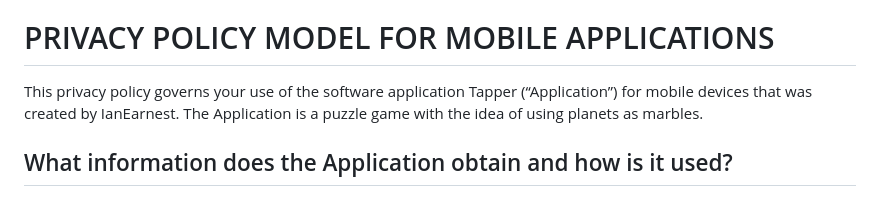
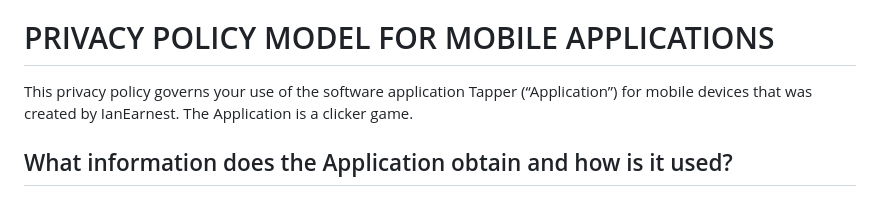
Before and after one commit to IanEarnest/Tapper, a Markdown page: PRIVACY_POLICY.md, the part around the change. Drawn GitHub-style.

```diff
--- a/PRIVACY_POLICY.md
+++ b/PRIVACY_POLICY.md
@@ -4,7 +4,7 @@
 [Link to original Privacy Policy(docracy)](https://www.docracy.com/6016/mobile-privacy-policy)
 
 # PRIVACY POLICY MODEL FOR MOBILE APPLICATIONS
-This privacy policy governs your use of the software application Tapper (“Application”) for mobile devices that was created by IanEarnest. The Application is a puzzle game with the idea of using planets as marbles.
+This privacy policy governs your use of the software application Tapper (“Application”) for mobile devices that was created by IanEarnest. The Application is a clicker game.
 
 ## What information does the Application obtain and how is it used?
 ### User Provided Information
```
